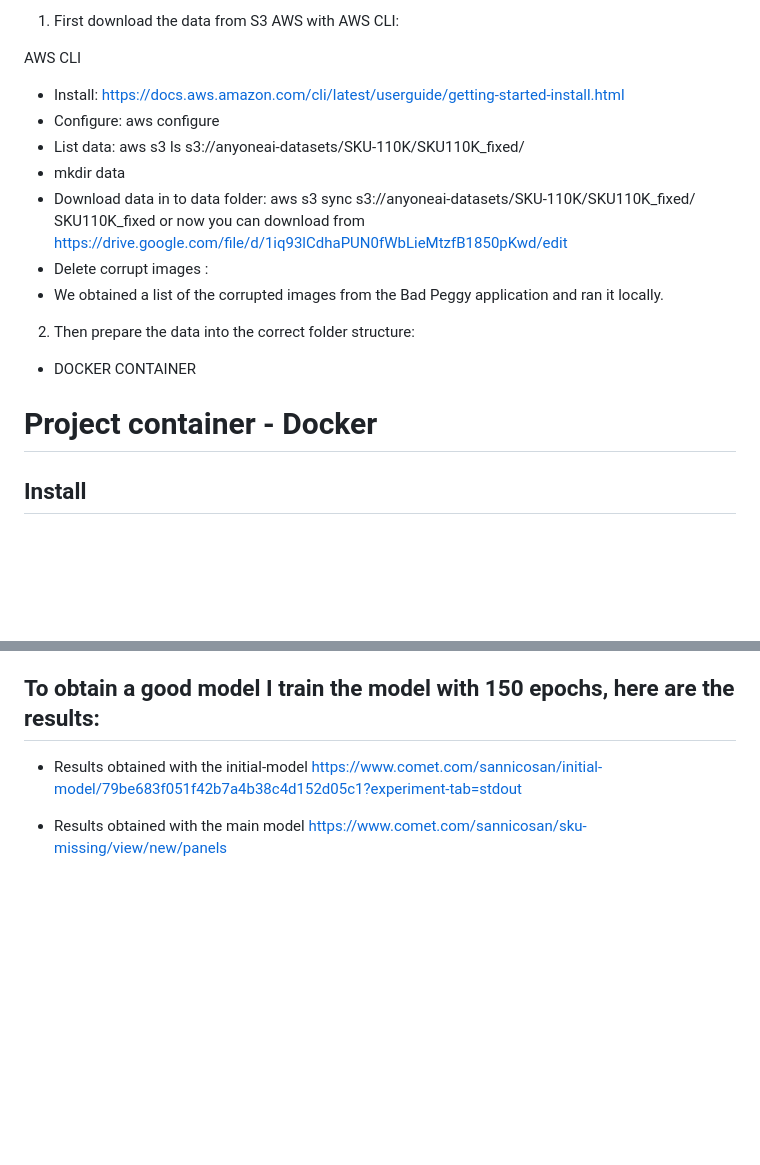
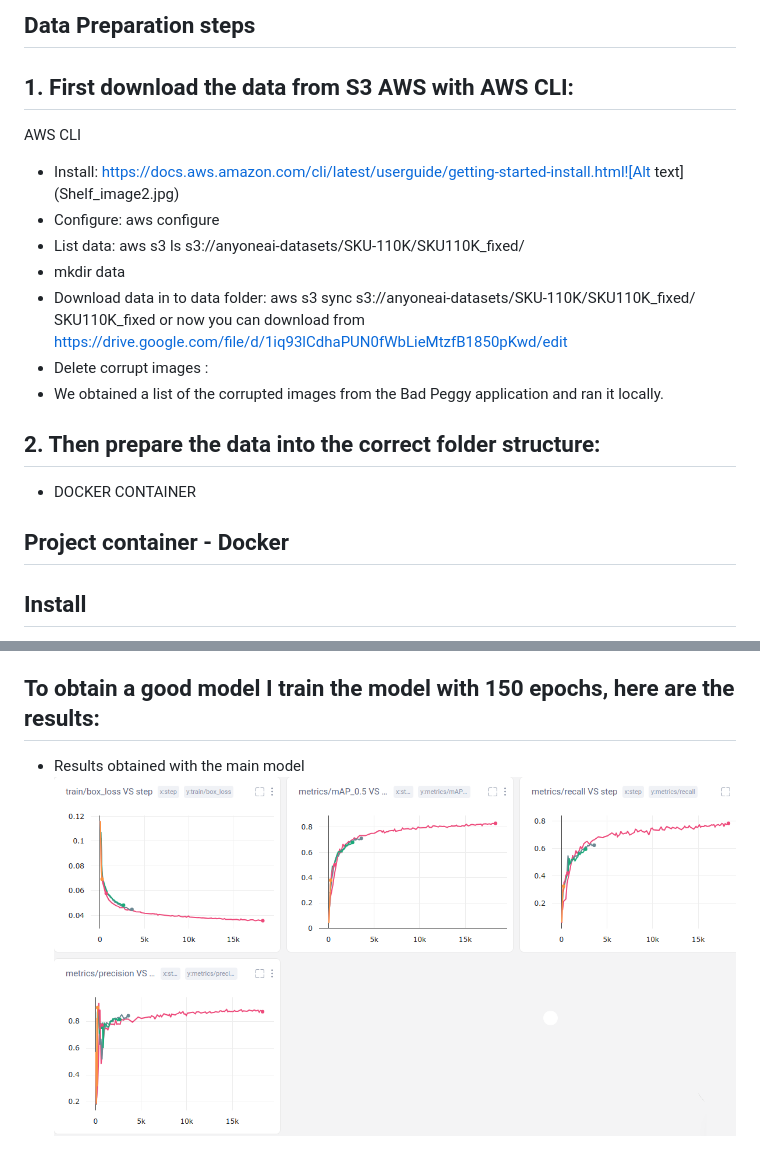
Before and after one commit to Jonathancasjar/Inventory_management_with_object_detection, a Markdown page: README.md, 2 parts joined by grey strips. Drawn GitHub-style; pictures changed too: resources/results.png (added); blank space fills up the shorter version.

Commit message:
Add images

```diff
--- a/README.md
+++ b/README.md
@@ -5,8 +5,10 @@
 
-1. First download the data from S3 AWS with AWS CLI:
+## Data Preparation steps
+
+## 1. First download the data from S3 AWS with AWS CLI:
 
 AWS CLI
-- Install: https://docs.aws.amazon.com/cli/latest/userguide/getting-started-install.html
+- Install: https://docs.aws.amazon.com/cli/latest/userguide/getting-started-install.html![Alt text](Shelf_image2.jpg)
 - Configure: aws configure
 - List data: aws s3 ls s3://anyoneai-datasets/SKU-110K/SKU110K_fixed/
 - mkdir data
@@ -16,10 +18,10 @@ AWS CLI
  - We obtained a list of the corrupted images from the Bad Peggy application and ran it locally.
 
 
-2. Then prepare the data into the correct folder structure:
+## 2. Then prepare the data into the correct folder structure:
 
 - DOCKER CONTAINER
-# Project container - Docker
+## Project container - Docker
 
 ## Install
 You can use `Docker` to easily install all the needed packages and libraries:
@@ -90,8 +91,5 @@ $ docker-compose up --build -d
 
 ## To obtain a good model I train the model with 150 epochs, here are the results:
 
-- Results obtained with the initial-model
-https://www.comet.com/sannicosan/initial-model/79be683f051f42b7a4b38c4d152d05c1?experiment-tab=stdout
-
 - Results obtained with the main model
-https://www.comet.com/sannicosan/sku-missing/view/new/panels
+![Results](resources/results.png)
```
Also changed, not shown: other parts of README.md (+2 -3 lines), Shelf_image2.jpg (added), resources/Shelf_image2.jpg (added), 1 other file.
